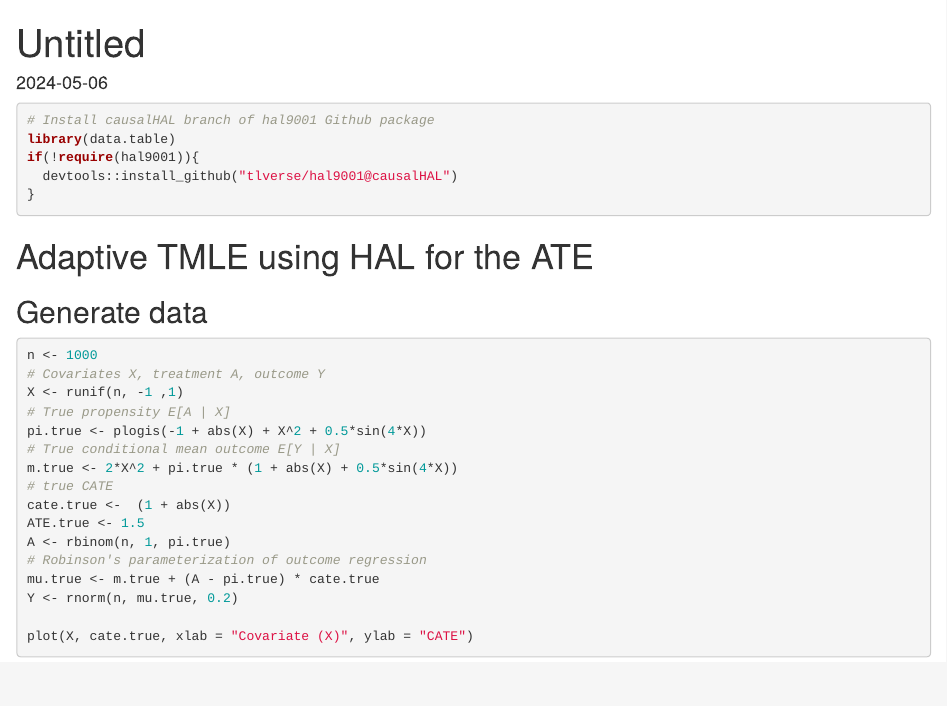
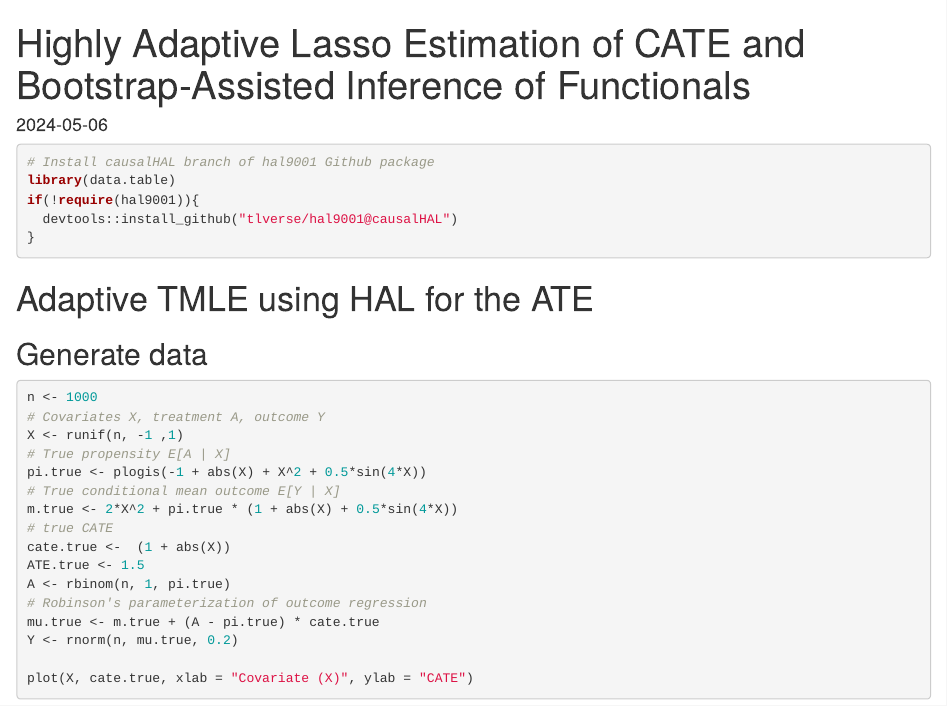
Before and after one commit to tlverse/hal9001, an R Markdown document (vignettes/cate_hal9001.Rmd): the page in a window 1100 px wide, from its top. Rendered offline with R 4.5, knitr and Pandoc, with nearby package versions; both versions are drawn in the output format of the newer one; code that draws random numbers runs with fixed seeds of ours; some code elsewhere in the file could not run offline.

```diff
--- a/vignettes/cate_hal9001.Rmd
+++ b/vignettes/cate_hal9001.Rmd
@@ -1,8 +1,8 @@
 ---
-title: "Untitled"
+title: "Highly Adaptive Lasso Estimation of CATE and Bootstrap-Assisted Inference of Functionals"
 output:
+  html_document: default
   pdf_document: default
-  html_document: default
 date: '2024-05-06'
 ---
 
```
Also changed, not shown: vignettes/demo_cate_plot.pdf (deleted).
